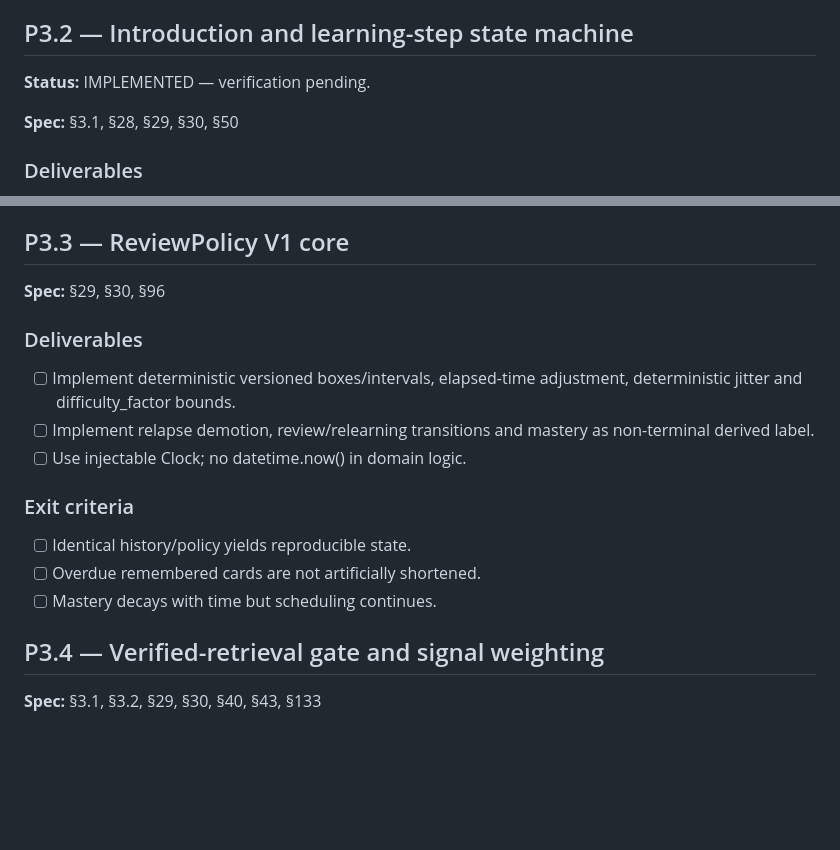
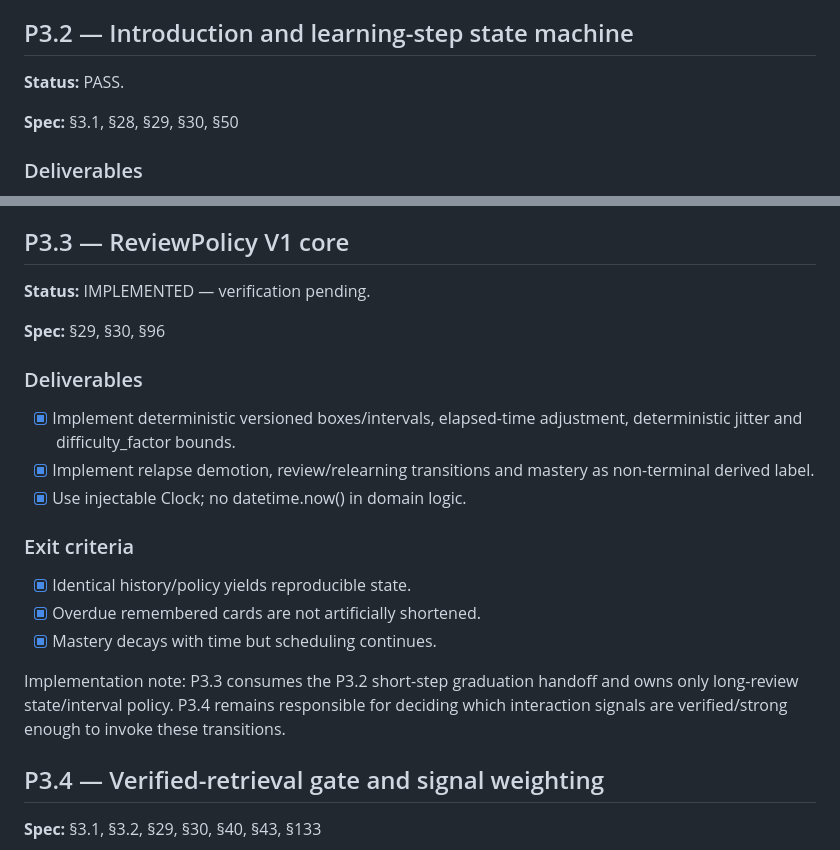
Before and after one commit to rfrachot/LockLearn, a Markdown page: docs/plan/P3.md, 2 parts joined by grey strips. GitHub-like rendering; blank space fills up the shorter version.

Commit message:
docs(srs): close P3.2 and stage P3.3 gate

```diff
--- a/docs/plan/P3.md
+++ b/docs/plan/P3.md
@@ -19,7 +19,7 @@
 
 ## P3.2 — Introduction and learning-step state machine
 
-**Status:** IMPLEMENTED — verification pending.
+**Status:** PASS.
 
 **Spec:** §3.1, §28, §29, §30, §50
 
@@ -39,17 +39,24 @@ remains P3.9 scope.
 
 ## P3.3 — ReviewPolicy V1 core
 
+**Status:** IMPLEMENTED — verification pending.
+
 **Spec:** §29, §30, §96
 
 ### Deliverables
-- [ ] Implement deterministic versioned boxes/intervals, elapsed-time adjustment, deterministic jitter and difficulty_factor bounds.
-- [ ] Implement relapse demotion, review/relearning transitions and mastery as non-terminal derived label.
-- [ ] Use injectable Clock; no datetime.now() in domain logic.
+- [x] Implement deterministic versioned boxes/intervals, elapsed-time adjustment, deterministic jitter and difficulty_factor bounds.
+- [x] Implement relapse demotion, review/relearning transitions and mastery as non-terminal derived label.
+- [x] Use injectable Clock; no datetime.now() in domain logic.
 
 ### Exit criteria
-- [ ] Identical history/policy yields reproducible state.
-- [ ] Overdue remembered cards are not artificially shortened.
-- [ ] Mastery decays with time but scheduling continues.
+- [x] Identical history/policy yields reproducible state.
+- [x] Overdue remembered cards are not artificially shortened.
+- [x] Mastery decays with time but scheduling continues.
+
+Implementation note: P3.3 consumes the P3.2 short-step graduation handoff and
+owns only long-review state/interval policy. P3.4 remains responsible for
+deciding which interaction signals are verified/strong enough to invoke these
+transitions.
 
 ## P3.4 — Verified-retrieval gate and signal weighting
 
```
